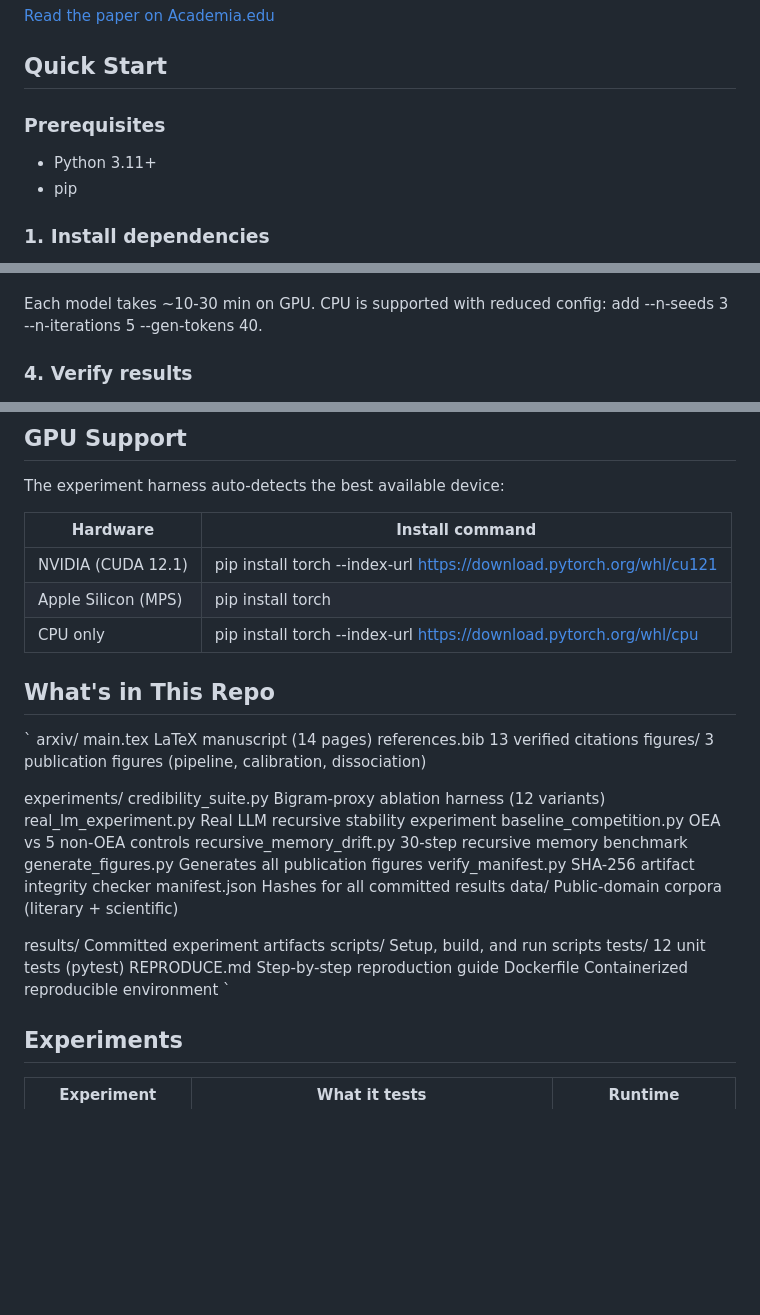
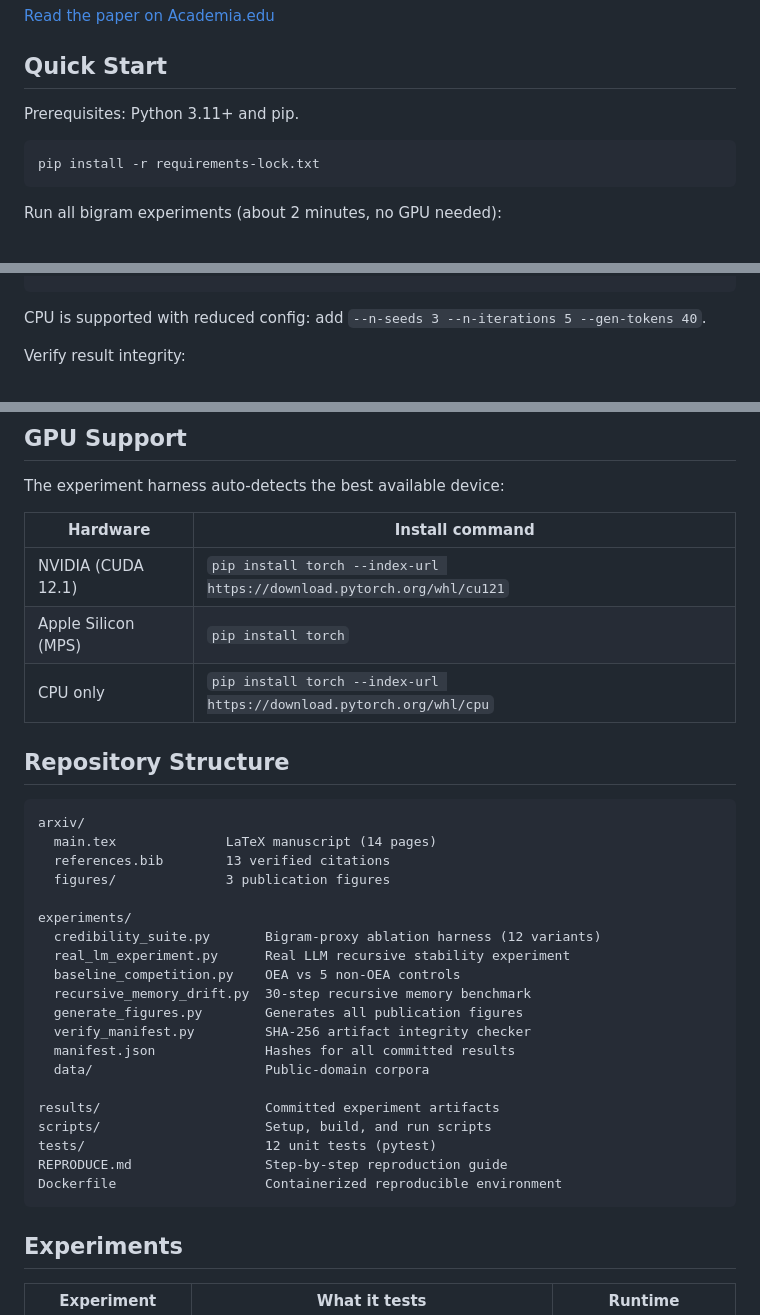
Before and after one commit to BitConcepts/oea-framework-paper, a Markdown page: README.md, 3 parts joined by grey strips. Rendered like a GitHub page; blank space fills up the shorter version.

Commit message:
fix: README code fences and lint errors (MD001/MD024/MD025)
Co-Authored-By: Oz <oz-agent@warp.dev>

````diff
--- a/README.md
+++ b/README.md
@@ -17,10 +17,11 @@ The OEA (Ontology, Epistemic, Agentic) framework is a three-layer generation-tim
 
 ## Quick Start
 
-### Prerequisites
+Prerequisites: Python 3.11+ and pip.
 
-- Python 3.11+
-- pip
+```bash
+pip install -r requirements-lock.txt
+```
 
-### 1. Install dependencies
+Run all bigram experiments (about 2 minutes, no GPU needed):
 
@@ -47,9 +36,9 @@ python experiments/real_lm_experiment.py --model distilgpt2
 python experiments/real_lm_experiment.py --model gpt2
 python experiments/real_lm_experiment.py --model EleutherAI/gpt-neo-125M
 python experiments/real_lm_experiment.py --model Qwen/Qwen2.5-1.5B
-`
+```
 
-Each model takes ~10-30 min on GPU. CPU is supported with reduced config: add --n-seeds 3 --n-iterations 5 --gen-tokens 40.
+CPU is supported with reduced config: add `--n-seeds 3 --n-iterations 5 --gen-tokens 40`.
 
-### 4. Verify results
+Verify result integrity:
 
@@ -75,17 +60,17 @@ The experiment harness auto-detects the best available device:
 
 | Hardware | Install command |
 |---|---|
-| NVIDIA (CUDA 12.1) | pip install torch --index-url https://download.pytorch.org/whl/cu121 |
-| Apple Silicon (MPS) | pip install torch |
-| CPU only | pip install torch --index-url https://download.pytorch.org/whl/cpu |
+| NVIDIA (CUDA 12.1) | `pip install torch --index-url https://download.pytorch.org/whl/cu121` |
+| Apple Silicon (MPS) | `pip install torch` |
+| CPU only | `pip install torch --index-url https://download.pytorch.org/whl/cpu` |
 
-## What's in This Repo
+## Repository Structure
 
-`
+```text
 arxiv/
   main.tex              LaTeX manuscript (14 pages)
   references.bib        13 verified citations
-  figures/              3 publication figures (pipeline, calibration, dissociation)
+  figures/              3 publication figures
 
 experiments/
   credibility_suite.py       Bigram-proxy ablation harness (12 variants)
@@ -95,14 +80,14 @@ experiments/
   generate_figures.py        Generates all publication figures
   verify_manifest.py         SHA-256 artifact integrity checker
   manifest.json              Hashes for all committed results
-  data/                      Public-domain corpora (literary + scientific)
+  data/                      Public-domain corpora
 
 results/                     Committed experiment artifacts
 scripts/                     Setup, build, and run scripts
 tests/                       12 unit tests (pytest)
 REPRODUCE.md                 Step-by-step reproduction guide
 Dockerfile                   Containerized reproducible environment
-`
+```
 
 ## Experiments
 
````
Also changed, not shown: other parts of README.md (+19 -37 lines).
